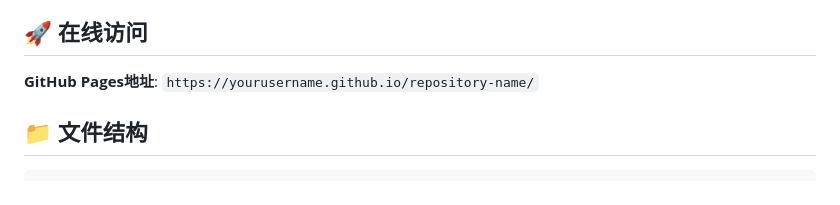
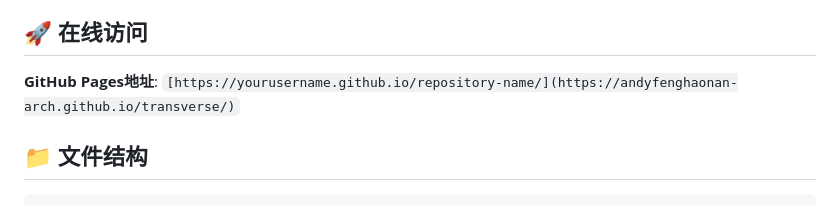
Before and after one commit to andyfenghaonan-arch/transverse, a Markdown page: README.md, the part around the change. Rendered like a GitHub page.

```diff
--- a/README.md
+++ b/README.md
@@ -26,7 +26,7 @@
 
 ## 🚀 在线访问
 
-**GitHub Pages地址**: `https://yourusername.github.io/repository-name/`
+**GitHub Pages地址**: `[https://yourusername.github.io/repository-name/](https://andyfenghaonan-arch.github.io/transverse/)`
 
 ## 📁 文件结构
 
```
